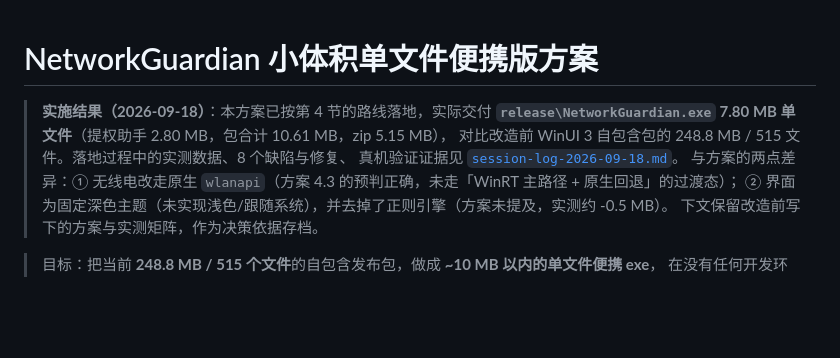
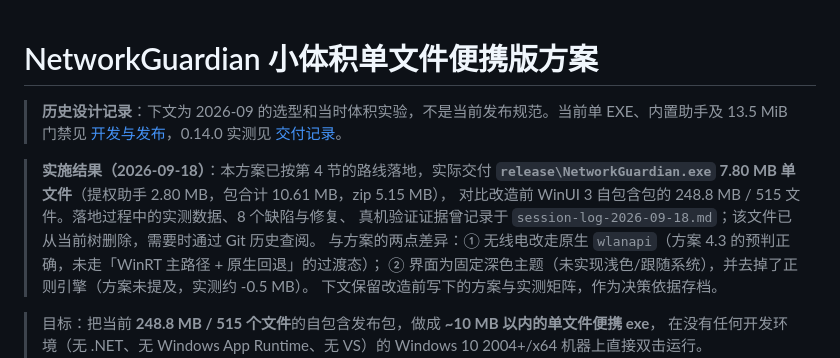
Before and after one commit to FairyXH/NetworkGuardian, a Markdown page: docs/portable-small-build-plan.md, the part around the change. Drawn GitHub-style; blank space fills up the shorter version.

```diff
--- a/docs/portable-small-build-plan.md
+++ b/docs/portable-small-build-plan.md
@@ -1,9 +1,11 @@
 # NetworkGuardian 小体积单文件便携版方案
+
+> **历史设计记录**：下文为 2026-09 的选型和当时体积实验，不是当前发布规范。当前单 EXE、内置助手及 13.5 MiB 门禁见 [开发与发布](development.md)，0.14.0 实测见 [交付记录](release-0.14.0.md)。
 
 > **实施结果（2026-09-18）**：本方案已按第 4 节的路线落地，实际交付
 > **`release\NetworkGuardian.exe` 7.80 MB 单文件**（提权助手 2.80 MB，包合计 10.61 MB，zip 5.15 MB），
 > 对比改造前 WinUI 3 自包含包的 248.8 MB / 515 文件。落地过程中的实测数据、8 个缺陷与修复、
-> 真机验证证据见 [`session-log-2026-09-18.md`](session-log-2026-09-18.md)。
+> 真机验证证据曾记录于 `session-log-2026-09-18.md`；该文件已从当前树删除，需要时通过 Git 历史查阅。
 > 与方案的两点差异：① 无线电改走原生 `wlanapi`（方案 4.3 的预判正确，未走「WinRT 主路径 + 原生回退」的过渡态）；
 > ② 界面为固定深色主题（未实现浅色/跟随系统），并去掉了正则引擎（方案未提及，实测约 -0.5 MB）。
 > 下文保留改造前写下的方案与实测矩阵，作为决策依据存档。
```
Also changed, not shown: docs/network-brain.md (+2 -0 lines), docs/quality-preferences.md (+2 -0 lines).
